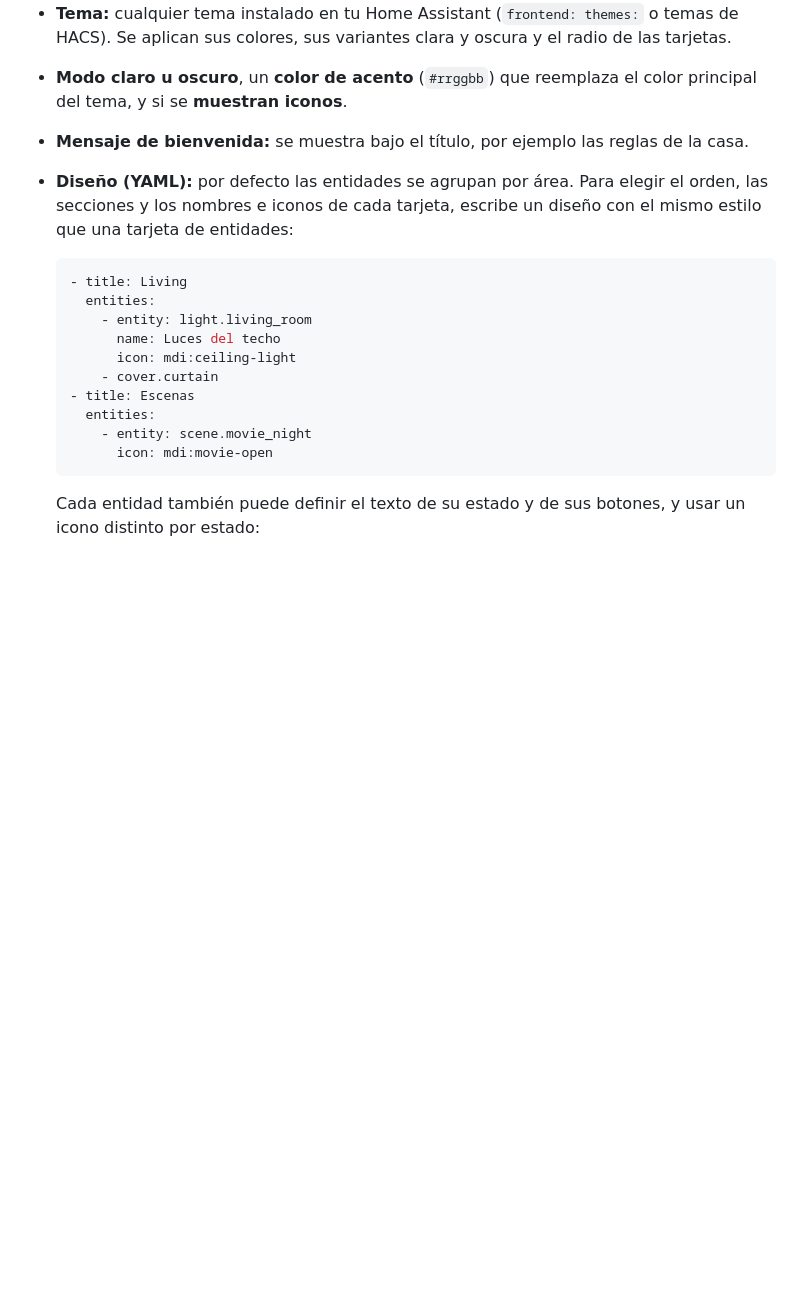
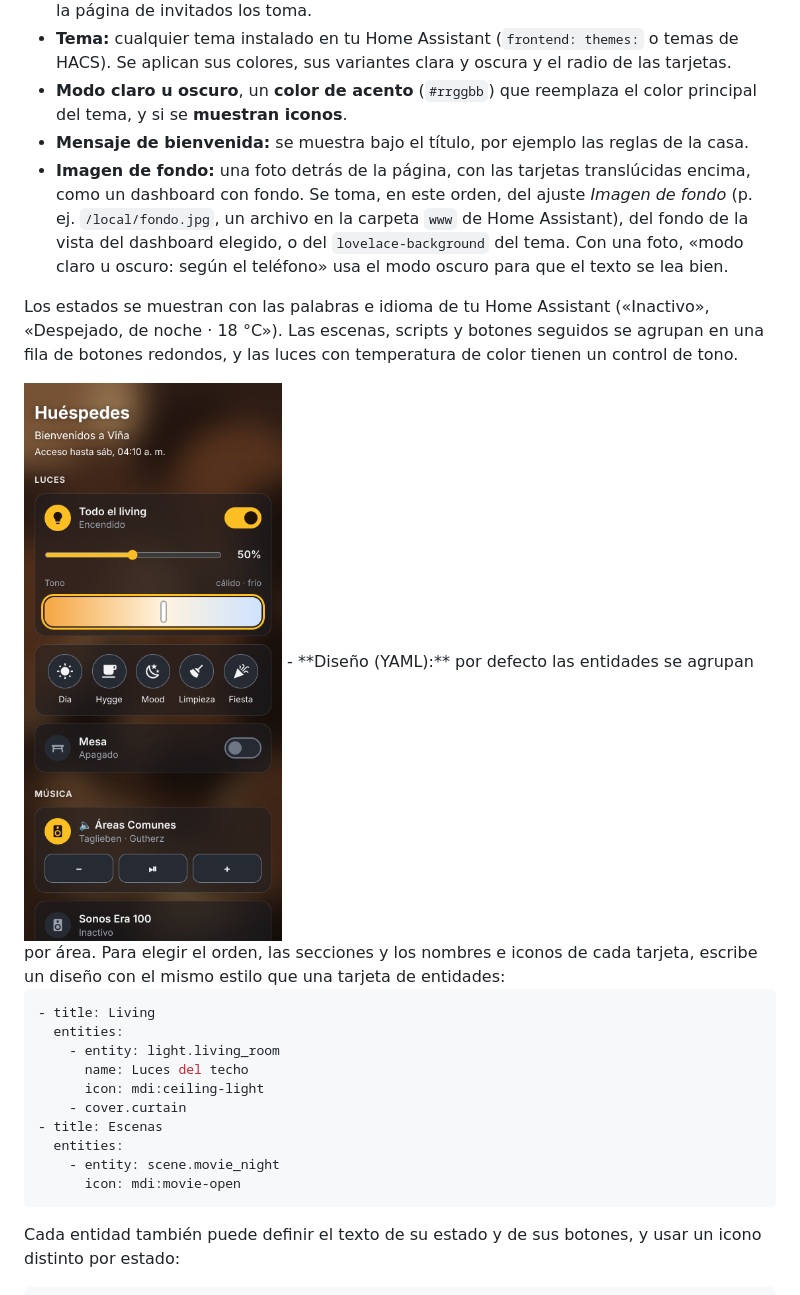
Before and after one commit to Ctuna89/HA-Guest, a Markdown page: README.es.md, the part around the change. Rendered like a GitHub page; pictures changed too: docs/guest-photo.png (added); blank space fills up the shorter version.

```diff
--- a/README.es.md
+++ b/README.es.md
@@ -69,6 +69,16 @@ panel de invitados**:
 - **Modo claro u oscuro**, un **color de acento** (`#rrggbb`) que reemplaza el color principal del tema, y si se
   **muestran iconos**.
 - **Mensaje de bienvenida:** se muestra bajo el título, por ejemplo las reglas de la casa.
+- **Imagen de fondo:** una foto detrás de la página, con las tarjetas translúcidas encima, como un dashboard con
+  fondo. Se toma, en este orden, del ajuste *Imagen de fondo* (p. ej. `/local/fondo.jpg`, un archivo en la carpeta
+  `www` de Home Assistant), del fondo de la vista del dashboard elegido, o del `lovelace-background` del tema. Con
+  una foto, «modo claro u oscuro: según el teléfono» usa el modo oscuro para que el texto se lea bien.
+
+Los estados se muestran con las palabras e idioma de tu Home Assistant («Inactivo», «Despejado, de noche · 18 °C»).
+Las escenas, scripts y botones seguidos se agrupan en una fila de botones redondos, y las luces con temperatura de
+color tienen un control de tono.
+
+<img src="docs/guest-photo.png" alt="Panel de invitados con foto de fondo" width="320">
 - **Diseño (YAML):** por defecto las entidades se agrupan por área. Para elegir el orden, las secciones y los
   nombres e iconos de cada tarjeta, escribe un diseño con el mismo estilo que una tarjeta de entidades:
 
```
Also changed, not shown: README.md (+10 -0 lines), 8 other files.
